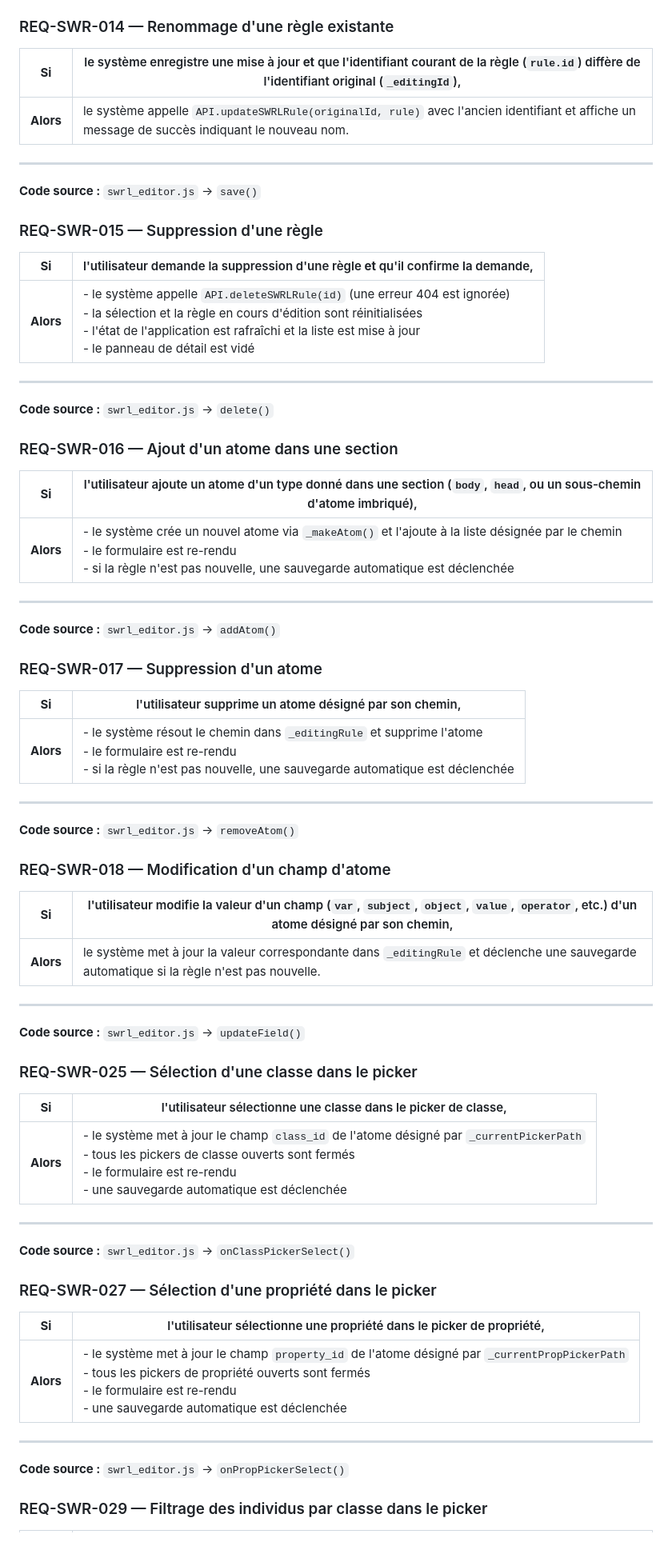
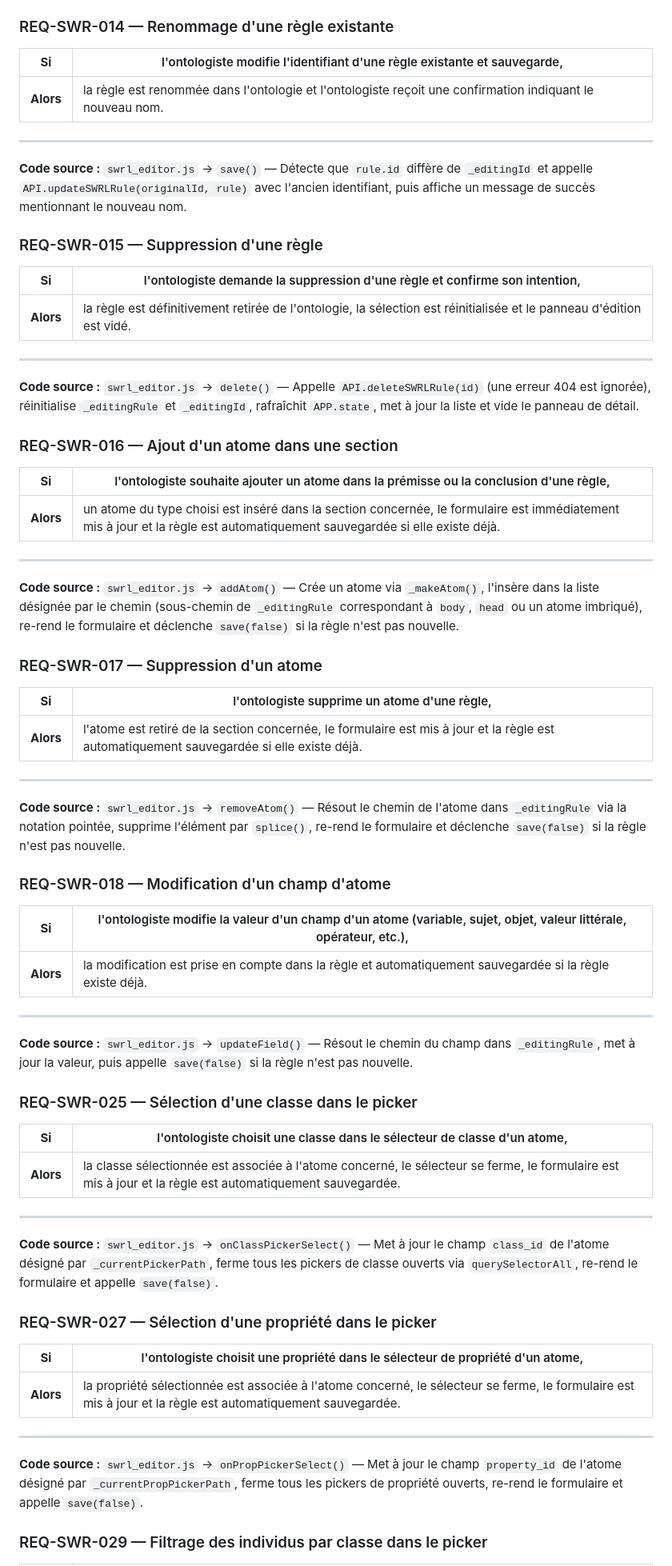
Before and after one commit to MyShivaRepo/swowl, a Markdown page: exigences/SwrlRules.md, the part around one of its changes. Shown at 80% size. Rendered like a GitHub page; blank space fills up the shorter version.

```diff
--- a/exigences/SwrlRules.md
+++ b/exigences/SwrlRules.md
@@ -122,73 +122,73 @@
 
 ### REQ-SWR-014 — Renommage d'une règle existante
 
-| **Si** | le système enregistre une mise à jour **et** que l'identifiant courant de la règle (`rule.id`) diffère de l'identifiant original (`_editingId`), |
+| **Si** | l'ontologiste modifie l'identifiant d'une règle existante et sauvegarde, |
 |---|---|
-| **Alors** | le système appelle `API.updateSWRLRule(originalId, rule)` avec l'ancien identifiant et affiche un message de succès indiquant le nouveau nom. |
+| **Alors** | la règle est renommée dans l'ontologie et l'ontologiste reçoit une confirmation indiquant le nouveau nom. |
 
 ---
 
-**Code source :** `swrl_editor.js` → `save()`
+**Code source :** `swrl_editor.js` → `save()` — Détecte que `rule.id` diffère de `_editingId` et appelle `API.updateSWRLRule(originalId, rule)` avec l'ancien identifiant, puis affiche un message de succès mentionnant le nouveau nom.
 
 ### REQ-SWR-015 — Suppression d'une règle
 
-| **Si** | l'utilisateur demande la suppression d'une règle **et** qu'il confirme la demande, |
+| **Si** | l'ontologiste demande la suppression d'une règle et confirme son intention, |
 |---|---|
-| **Alors** | - le système appelle `API.deleteSWRLRule(id)` (une erreur 404 est ignorée)<br>- la sélection et la règle en cours d'édition sont réinitialisées<br>- l'état de l'application est rafraîchi et la liste est mise à jour<br>- le panneau de détail est vidé |
+| **Alors** | la règle est définitivement retirée de l'ontologie, la sélection est réinitialisée et le panneau d'édition est vidé. |
 
 ---
 
-**Code source :** `swrl_editor.js` → `delete()`
+**Code source :** `swrl_editor.js` → `delete()` — Appelle `API.deleteSWRLRule(id)` (une erreur 404 est ignorée), réinitialise `_editingRule` et `_editingId`, rafraîchit `APP.state`, met à jour la liste et vide le panneau de détail.
 
 ### REQ-SWR-016 — Ajout d'un atome dans une section
 
-| **Si** | l'utilisateur ajoute un atome d'un type donné dans une section (`body`, `head`, ou un sous-chemin d'atome imbriqué), |
+| **Si** | l'ontologiste souhaite ajouter un atome dans la prémisse ou la conclusion d'une règle, |
 |---|---|
-| **Alors** | - le système crée un nouvel atome via `_makeAtom()` et l'ajoute à la liste désignée par le chemin<br>- le formulaire est re-rendu<br>- si la règle n'est pas nouvelle, une sauvegarde automatique est déclenchée |
+| **Alors** | un atome du type choisi est inséré dans la section concernée, le formulaire est immédiatement mis à jour et la règle est automatiquement sauvegardée si elle existe déjà. |
 
 ---
 
-**Code source :** `swrl_editor.js` → `addAtom()`
+**Code source :** `swrl_editor.js` → `addAtom()` — Crée un atome via `_makeAtom()`, l'insère dans la liste désignée par le chemin (sous-chemin de `_editingRule` correspondant à `body`, `head` ou un atome imbriqué), re-rend le formulaire et déclenche `save(false)` si la règle n'est pas nouvelle.
 
 ### REQ-SWR-017 — Suppression d'un atome
 
-| **Si** | l'utilisateur supprime un atome désigné par son chemin, |
+| **Si** | l'ontologiste supprime un atome d'une règle, |
 |---|---|
-| **Alors** | - le système résout le chemin dans `_editingRule` et supprime l'atome<br>- le formulaire est re-rendu<br>- si la règle n'est pas nouvelle, une sauvegarde automatique est déclenchée |
+| **Alors** | l'atome est retiré de la section concernée, le formulaire est mis à jour et la règle est automatiquement sauvegardée si elle existe déjà. |
 
 ---
 
-**Code source :** `swrl_editor.js` → `removeAtom()`
+**Code source :** `swrl_editor.js` → `removeAtom()` — Résout le chemin de l'atome dans `_editingRule` via la notation pointée, supprime l'élément par `splice()`, re-rend le formulaire et déclenche `save(false)` si la règle n'est pas nouvelle.
 
 ### REQ-SWR-018 — Modification d'un champ d'atome
 
-| **Si** | l'utilisateur modifie la valeur d'un champ (`var`, `subject`, `object`, `value`, `operator`, etc.) d'un atome désigné par son chemin, |
+| **Si** | l'ontologiste modifie la valeur d'un champ d'un atome (variable, sujet, objet, valeur littérale, opérateur, etc.), |
 |---|---|
-| **Alors** | le système met à jour la valeur correspondante dans `_editingRule` et déclenche une sauvegarde automatique si la règle n'est pas nouvelle. |
+| **Alors** | la modification est prise en compte dans la règle et automatiquement sauvegardée si la règle existe déjà. |
 
 ---
 
-**Code source :** `swrl_editor.js` → `updateField()`
+**Code source :** `swrl_editor.js` → `updateField()` — Résout le chemin du champ dans `_editingRule`, met à jour la valeur, puis appelle `save(false)` si la règle n'est pas nouvelle.
 
 ### REQ-SWR-025 — Sélection d'une classe dans le picker
 
-| **Si** | l'utilisateur sélectionne une classe dans le picker de classe, |
+| **Si** | l'ontologiste choisit une classe dans le sélecteur de classe d'un atome, |
 |---|---|
-| **Alors** | - le système met à jour le champ `class_id` de l'atome désigné par `_currentPickerPath`<br>- tous les pickers de classe ouverts sont fermés<br>- le formulaire est re-rendu<br>- une sauvegarde automatique est déclenchée |
+| **Alors** | la classe sélectionnée est associée à l'atome concerné, le sélecteur se ferme, le formulaire est mis à jour et la règle est automatiquement sauvegardée. |
 
 ---
 
-**Code source :** `swrl_editor.js` → `onClassPickerSelect()`
+**Code source :** `swrl_editor.js` → `onClassPickerSelect()` — Met à jour le champ `class_id` de l'atome désigné par `_currentPickerPath`, ferme tous les pickers de classe ouverts via `querySelectorAll`, re-rend le formulaire et appelle `save(false)`.
 
 ### REQ-SWR-027 — Sélection d'une propriété dans le picker
 
-| **Si** | l'utilisateur sélectionne une propriété dans le picker de propriété, |
+| **Si** | l'ontologiste choisit une propriété dans le sélecteur de propriété d'un atome, |
 |---|---|
-| **Alors** | - le système met à jour le champ `property_id` de l'atome désigné par `_currentPropPickerPath`<br>- tous les pickers de propriété ouverts sont fermés<br>- le formulaire est re-rendu<br>- une sauvegarde automatique est déclenchée |
+| **Alors** | la propriété sélectionnée est associée à l'atome concerné, le sélecteur se ferme, le formulaire est mis à jour et la règle est automatiquement sauvegardée. |
 
 ---
 
-**Code source :** `swrl_editor.js` → `onPropPickerSelect()`
+**Code source :** `swrl_editor.js` → `onPropPickerSelect()` — Met à jour le champ `property_id` de l'atome désigné par `_currentPropPickerPath`, ferme tous les pickers de propriété ouverts, re-rend le formulaire et appelle `save(false)`.
 
 ### REQ-SWR-029 — Filtrage des individus par classe dans le picker
 
```
Also changed, not shown: other parts of exigences/SwrlRules.md (+96 -92 lines).
